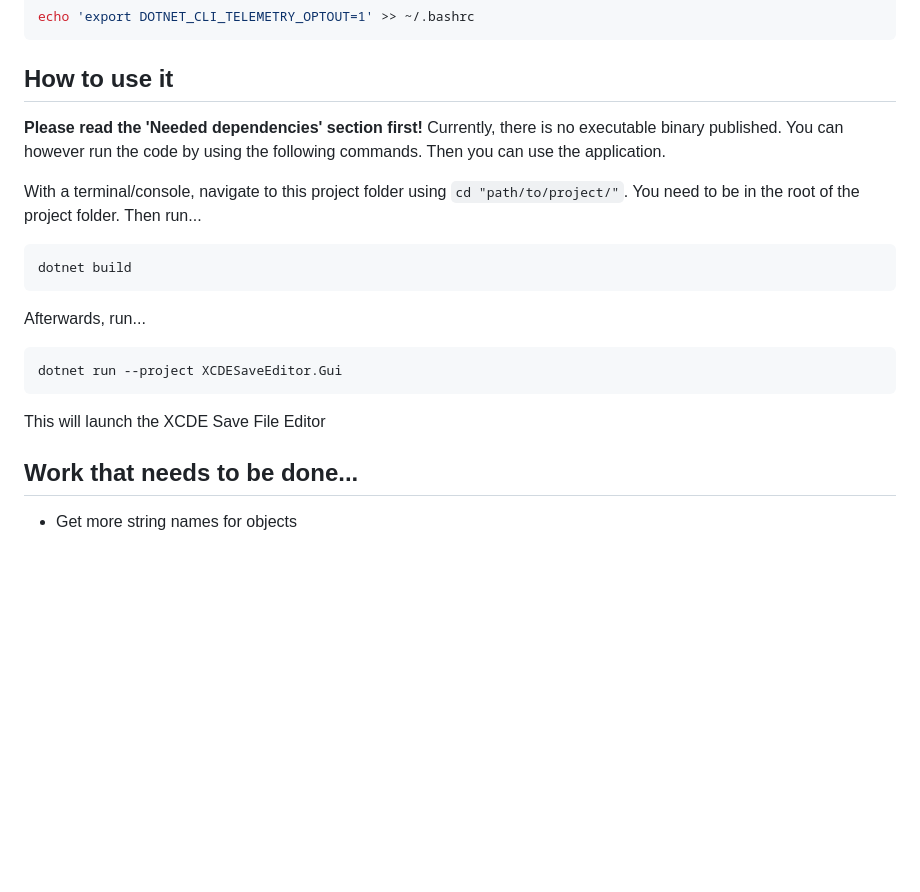
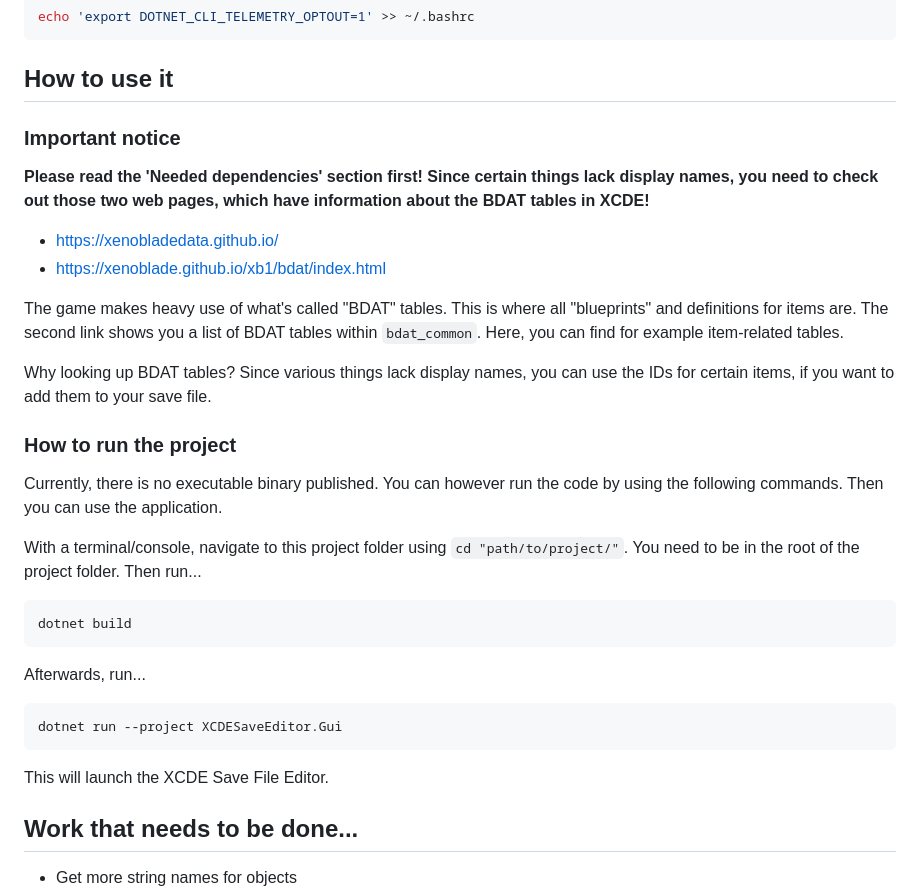
Before and after one commit to hanyu1774/XCDE-Save-File-Editor, a Markdown page: README.md, the part around the change. GitHub-like rendering; blank space fills up the shorter version.

````diff
--- a/README.md
+++ b/README.md
@@ -40,7 +40,17 @@ echo 'export DOTNET_CLI_TELEMETRY_OPTOUT=1' >> ~/.bashrc
 ```
 
 ## How to use it
+### Important notice
 **Please read the 'Needed dependencies' section first!**
+**Since certain things lack display names, you need to check out those two web pages, which have information about the BDAT tables in XCDE!**
+* https://xenobladedata.github.io/
+* https://xenoblade.github.io/xb1/bdat/index.html
+
+The game makes heavy use of what's called "BDAT" tables. This is where all "blueprints" and definitions for items are. The second link shows you a list of BDAT tables within `bdat_common`. Here, you can find for example item-related tables.
+
+Why looking up BDAT tables? Since various things lack display names, you can use the IDs for certain items, if you want to add them to your save file.
+
+### How to run the project
 Currently, there is no executable binary published. You can however run the code by using the following commands. Then you can use the application.
 
 With a terminal/console, navigate to this project folder using `cd "path/to/project/"`. You need to be in the root of the project folder. Then run...
@@ -54,7 +64,7 @@ Afterwards, run...
 dotnet run --project XCDESaveEditor.Gui
 ```
 
-This will launch the XCDE Save File Editor
+This will launch the XCDE Save File Editor.
 
 ## Work that needs to be done...
 
````
